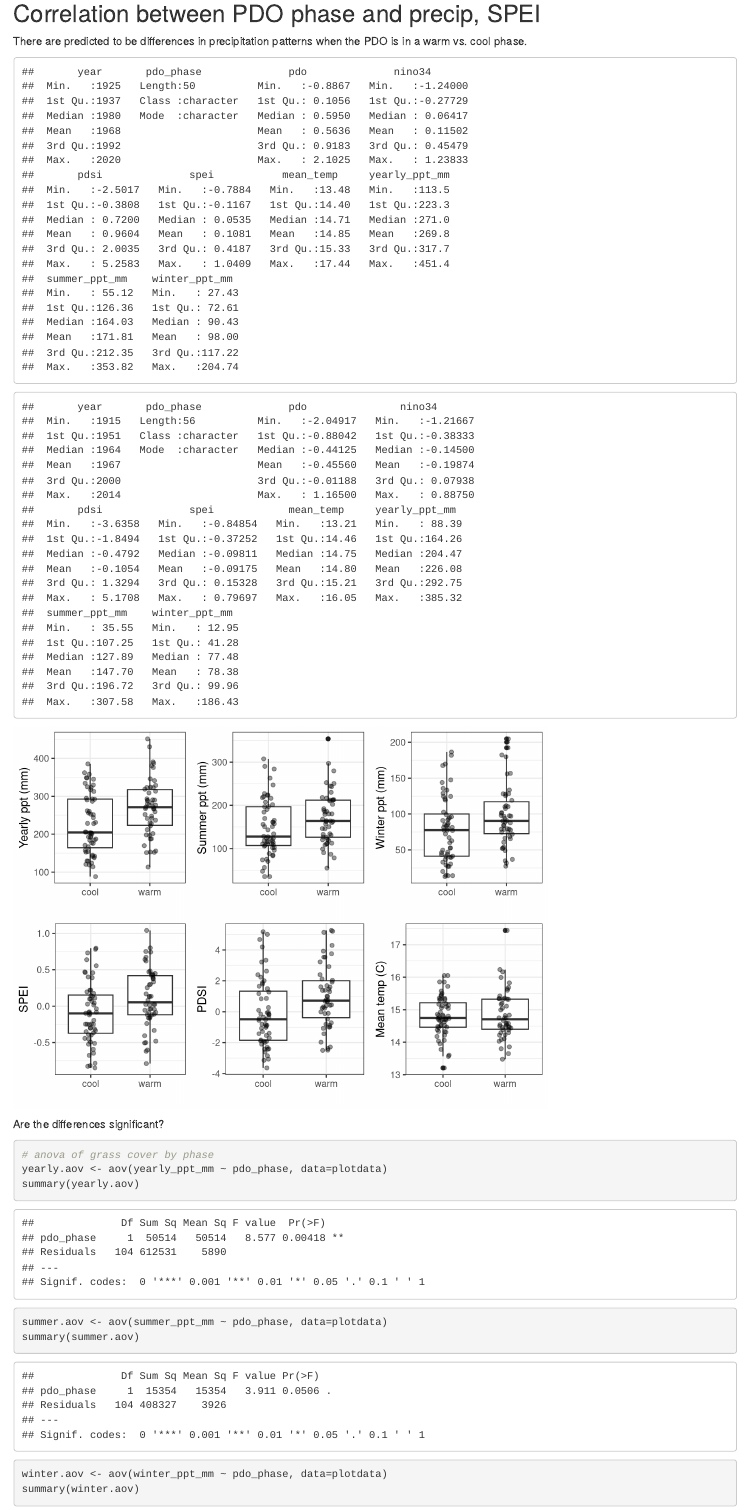
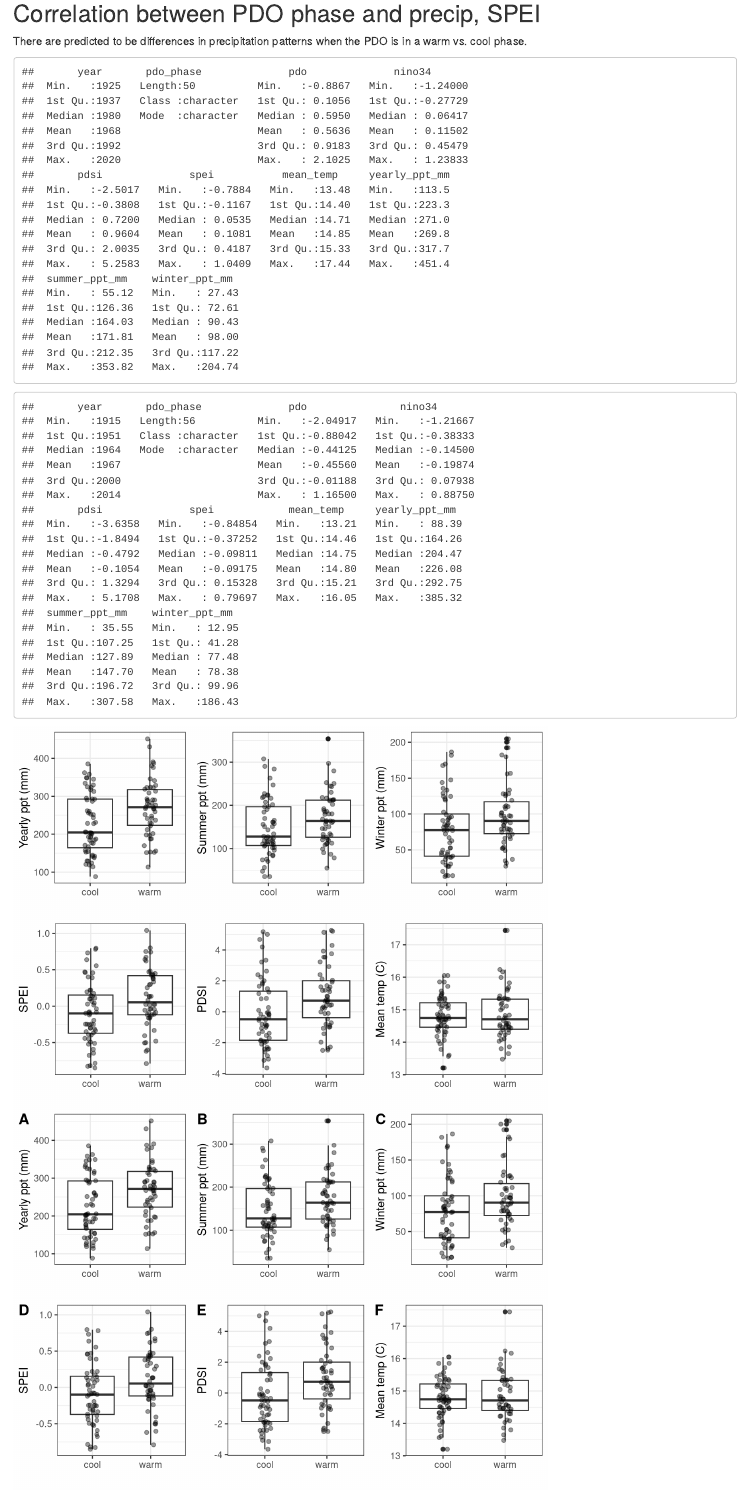
Before and after one commit to emchristensen/JRN_grass_climate_correlation, an R Markdown document (supplement/pdo_climate_correlations.Rmd): the page in a window 1100 px wide, from 140 px down. Rendered offline with R 4.5, knitr and Pandoc, with nearby package versions; code that draws random numbers runs with fixed seeds of ours.

Commit message:
save climate variable figure for supplement

````diff
--- a/supplement/pdo_climate_correlations.Rmd
+++ b/supplement/pdo_climate_correlations.Rmd
@@ -70,6 +70,11 @@ summary(dplyr::filter(plotdata, pdo_phase=='cool'))
 gridExtra::grid.arrange(yearly, summer, winter, speiplot, pdsiplot, meantemp, nrow=2)
 
 
+allplots = ggpubr::ggarrange(yearly, summer, winter, speiplot, pdsiplot, meantemp,
+                             nrow=2, ncol=3, labels='AUTO')
+allplots
+ggsave('../Figures/pdo_climate_variable_boxplots.png', plot=allplots, width=7, height=4)
+
 ```
 
 Are the differences significant?
````
Also changed, not shown: Figures/pdo_climate_variable_boxplots.png (added).
